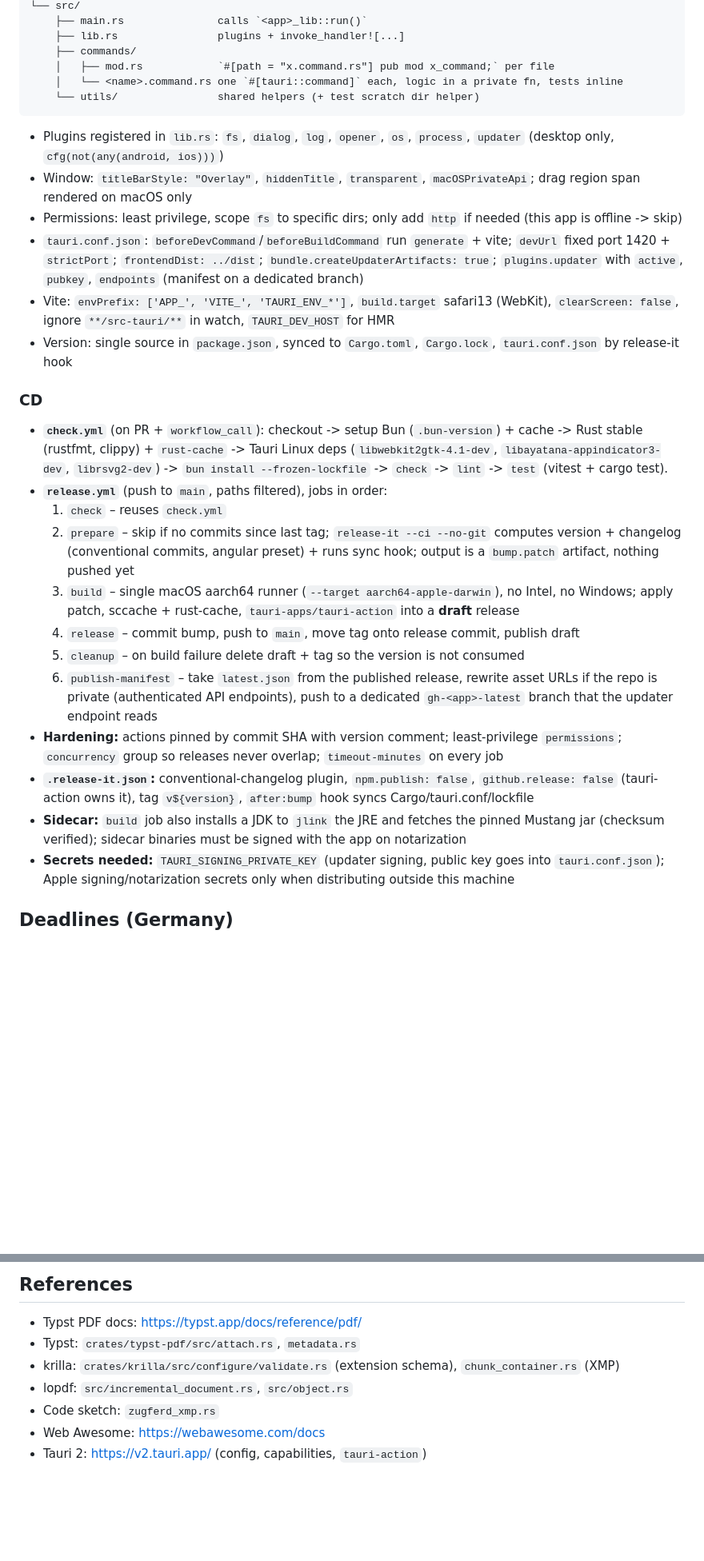
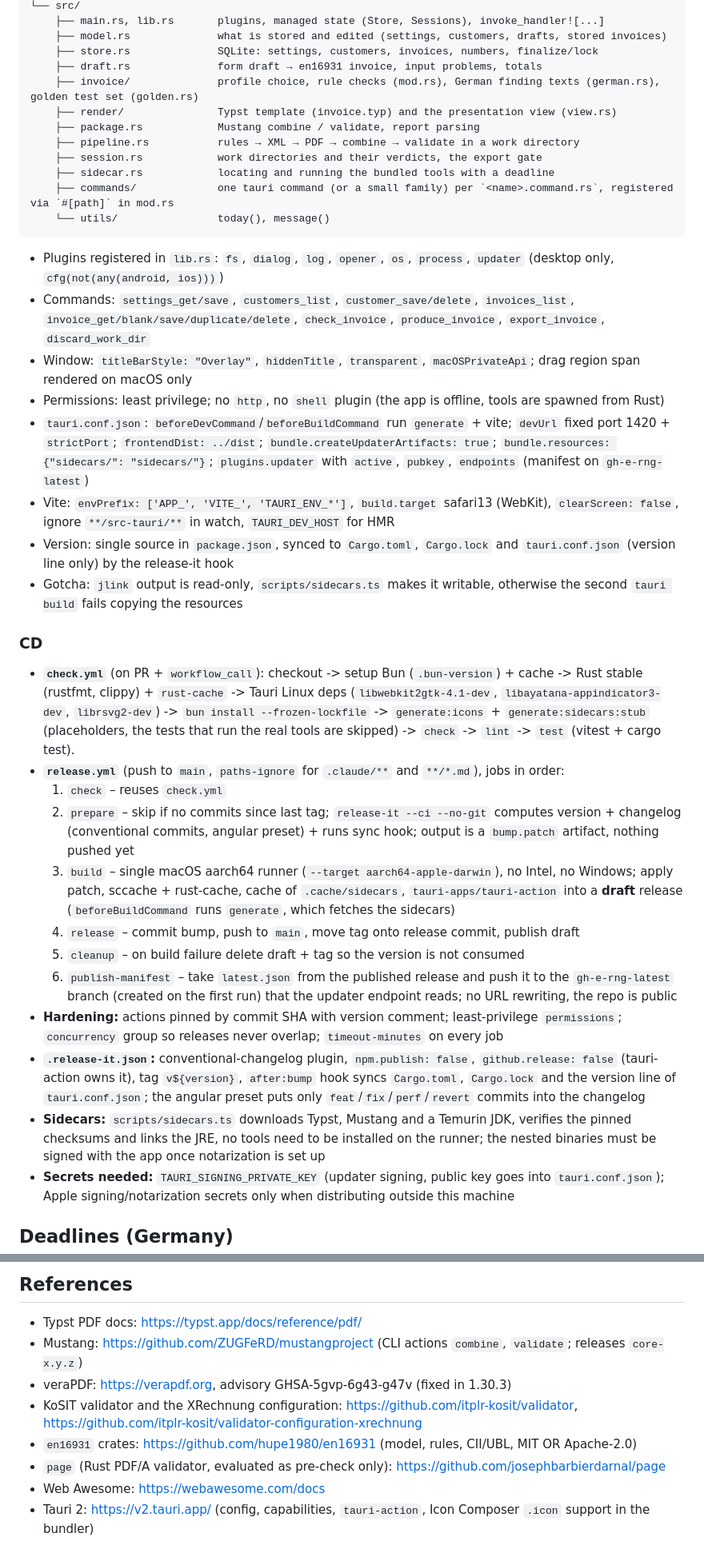
Before and after one commit to enke-dev/E-RNG, a Markdown page: .claude/plans/init.md, 2 parts joined by grey strips. Shown at 80% size. GitHub-like rendering; blank space fills up the shorter version.

````diff
--- a/.claude/plans/init.md
+++ b/.claude/plans/init.md
@@ -299,32 +309,40 @@ src-tauri/
 └── src/
-    ├── main.rs               calls `<app>_lib::run()`
-    ├── lib.rs                plugins + invoke_handler![...]
-    ├── commands/
-    │   ├── mod.rs            `#[path = "x.command.rs"] pub mod x_command;` per file
-    │   └── <name>.command.rs one `#[tauri::command]` each, logic in a private fn, tests inline
-    └── utils/                shared helpers (+ test scratch dir helper)
+    ├── main.rs, lib.rs       plugins, managed state (Store, Sessions), invoke_handler![...]
+    ├── model.rs              what is stored and edited (settings, customers, drafts, stored invoices)
+    ├── store.rs              SQLite: settings, customers, invoices, numbers, finalize/lock
+    ├── draft.rs              form draft → en16931 invoice, input problems, totals
+    ├── invoice/              profile choice, rule checks (mod.rs), German finding texts (german.rs), golden test set (golden.rs)
+    ├── render/               Typst template (invoice.typ) and the presentation view (view.rs)
+    ├── package.rs            Mustang combine / validate, report parsing
+    ├── pipeline.rs           rules → XML → PDF → combine → validate in a work directory
+    ├── session.rs            work directories and their verdicts, the export gate
+    ├── sidecar.rs            locating and running the bundled tools with a deadline
+    ├── commands/             one tauri command (or a small family) per `<name>.command.rs`, registered via `#[path]` in mod.rs
+    └── utils/                today(), message()
 ```
 
 - Plugins registered in `lib.rs`: `fs`, `dialog`, `log`, `opener`, `os`, `process`, `updater` (desktop only, `cfg(not(any(android, ios)))`)
+- Commands: `settings_get/save`, `customers_list`, `customer_save/delete`, `invoices_list`, `invoice_get/blank/save/duplicate/delete`, `check_invoice`, `produce_invoice`, `export_invoice`, `discard_work_dir`
 - Window: `titleBarStyle: "Overlay"`, `hiddenTitle`, `transparent`, `macOSPrivateApi`; drag region span rendered on macOS only
-- Permissions: least privilege, scope `fs` to specific dirs; only add `http` if needed (this app is offline -> skip)
-- `tauri.conf.json`: `beforeDevCommand`/`beforeBuildCommand` run `generate` + vite; `devUrl` fixed port 1420 + `strictPort`; `frontendDist: ../dist`; `bundle.createUpdaterArtifacts: true`; `plugins.updater` with `active`, `pubkey`, `endpoints` (manifest on a dedicated branch)
+- Permissions: least privilege; no `http`, no `shell` plugin (the app is offline, tools are spawned from Rust)
+- `tauri.conf.json`: `beforeDevCommand`/`beforeBuildCommand` run `generate` + vite; `devUrl` fixed port 1420 + `strictPort`; `frontendDist: ../dist`; `bundle.createUpdaterArtifacts: true`; `bundle.resources: {"sidecars/": "sidecars/"}`; `plugins.updater` with `active`, `pubkey`, `endpoints` (manifest on `gh-e-rng-latest`)
 - Vite: `envPrefix: ['APP_', 'VITE_', 'TAURI_ENV_*']`, `build.target` safari13 (WebKit), `clearScreen: false`, ignore `**/src-tauri/**` in watch, `TAURI_DEV_HOST` for HMR
-- Version: single source in `package.json`, synced to `Cargo.toml`, `Cargo.lock`, `tauri.conf.json` by release-it hook
+- Version: single source in `package.json`, synced to `Cargo.toml`, `Cargo.lock` and `tauri.conf.json` (version line only) by the release-it hook
+- Gotcha: `jlink` output is read-only, `scripts/sidecars.ts` makes it writable, otherwise the second `tauri build` fails copying the resources
 
 ### CD
 
-- **`check.yml`** (on PR + `workflow_call`): checkout -> setup Bun (`.bun-version`) + cache -> Rust stable (rustfmt, clippy) + `rust-cache` -> Tauri Linux deps (`libwebkit2gtk-4.1-dev`, `libayatana-appindicator3-dev`, `librsvg2-dev`) -> `bun install --frozen-lockfile` -> `check` -> `lint` -> `test` (vitest + cargo test).
-- **`release.yml`** (push to `main`, paths filtered), jobs in order:
+- **`check.yml`** (on PR + `workflow_call`): checkout -> setup Bun (`.bun-version`) + cache -> Rust stable (rustfmt, clippy) + `rust-cache` -> Tauri Linux deps (`libwebkit2gtk-4.1-dev`, `libayatana-appindicator3-dev`, `librsvg2-dev`) -> `bun install --frozen-lockfile` -> `generate:icons` + `generate:sidecars:stub` (placeholders, the tests that run the real tools are skipped) -> `check` -> `lint` -> `test` (vitest + cargo test).
+- **`release.yml`** (push to `main`, `paths-ignore` for `.claude/**` and `**/*.md`), jobs in order:
   1. `check` – reuses `check.yml`
   2. `prepare` – skip if no commits since last tag; `release-it --ci --no-git` computes version + changelog (conventional commits, angular preset) + runs sync hook; output is a `bump.patch` artifact, nothing pushed yet
-  3. `build` – single macOS aarch64 runner (`--target aarch64-apple-darwin`), no Intel, no Windows; apply patch, sccache + rust-cache, `tauri-apps/tauri-action` into a **draft** release
+  3. `build` – single macOS aarch64 runner (`--target aarch64-apple-darwin`), no Intel, no Windows; apply patch, sccache + rust-cache, cache of `.cache/sidecars`, `tauri-apps/tauri-action` into a **draft** release (`beforeBuildCommand` runs `generate`, which fetches the sidecars)
   4. `release` – commit bump, push to `main`, move tag onto release commit, publish draft
   5. `cleanup` – on build failure delete draft + tag so the version is not consumed
-  6. `publish-manifest` – take `latest.json` from the published release, rewrite asset URLs if the repo is private (authenticated API endpoints), push to a dedicated `gh-<app>-latest` branch that the updater endpoint reads
+  6. `publish-manifest` – take `latest.json` from the published release and push it to the `gh-e-rng-latest` branch (created on the first run) that the updater endpoint reads; no URL rewriting, the repo is public
 - **Hardening:** actions pinned by commit SHA with version comment; least-privilege `permissions`; `concurrency` group so releases never overlap; `timeout-minutes` on every job
-- **`.release-it.json`:** conventional-changelog plugin, `npm.publish: false`, `github.release: false` (tauri-action owns it), tag `v${version}`, `after:bump` hook syncs Cargo/tauri.conf/lockfile
-- **Sidecar:** `build` job also installs a JDK to `jlink` the JRE and fetches the pinned Mustang jar (checksum verified); sidecar binaries must be signed with the app on notarization
+- **`.release-it.json`:** conventional-changelog plugin, `npm.publish: false`, `github.release: false` (tauri-action owns it), tag `v${version}`, `after:bump` hook syncs `Cargo.toml`, `Cargo.lock` and the version line of `tauri.conf.json`; the angular preset puts only `feat`/`fix`/`perf`/`revert` commits into the changelog
+- **Sidecars:** `scripts/sidecars.ts` downloads Typst, Mustang and a Temurin JDK, verifies the pinned checksums and links the JRE, no tools need to be installed on the runner; the nested binaries must be signed with the app once notarization is set up
 - **Secrets needed:** `TAURI_SIGNING_PRIVATE_KEY` (updater signing, public key goes into `tauri.conf.json`); Apple signing/notarization secrets only when distributing outside this machine
 
 ## Deadlines (Germany)
@@ -338,9 +356,10 @@ src-tauri/
 ## References
 
 - Typst PDF docs: https://typst.app/docs/reference/pdf/
-- Typst: `crates/typst-pdf/src/attach.rs`, `metadata.rs`
-- krilla: `crates/krilla/src/configure/validate.rs` (extension schema), `chunk_container.rs` (XMP)
-- lopdf: `src/incremental_document.rs`, `src/object.rs`
-- Code sketch: `zugferd_xmp.rs`
+- Mustang: https://github.com/ZUGFeRD/mustangproject (CLI actions `combine`, `validate`; releases `core-x.y.z`)
+- veraPDF: https://verapdf.org, advisory GHSA-5gvp-6g43-g47v (fixed in 1.30.3)
+- KoSIT validator and the XRechnung configuration: https://github.com/itplr-kosit/validator, https://github.com/itplr-kosit/validator-configuration-xrechnung
+- `en16931` crates: https://github.com/hupe1980/en16931 (model, rules, CII/UBL, MIT OR Apache-2.0)
+- `page` (Rust PDF/A validator, evaluated as pre-check only): https://github.com/josephbarbierdarnal/page
 - Web Awesome: https://webawesome.com/docs
-- Tauri 2: https://v2.tauri.app/ (config, capabilities, `tauri-action`)
+- Tauri 2: https://v2.tauri.app/ (config, capabilities, `tauri-action`, Icon Composer `.icon` support in the bundler)
````
Also changed, not shown: other parts of .claude/plans/init.md (+62 -52 lines).
